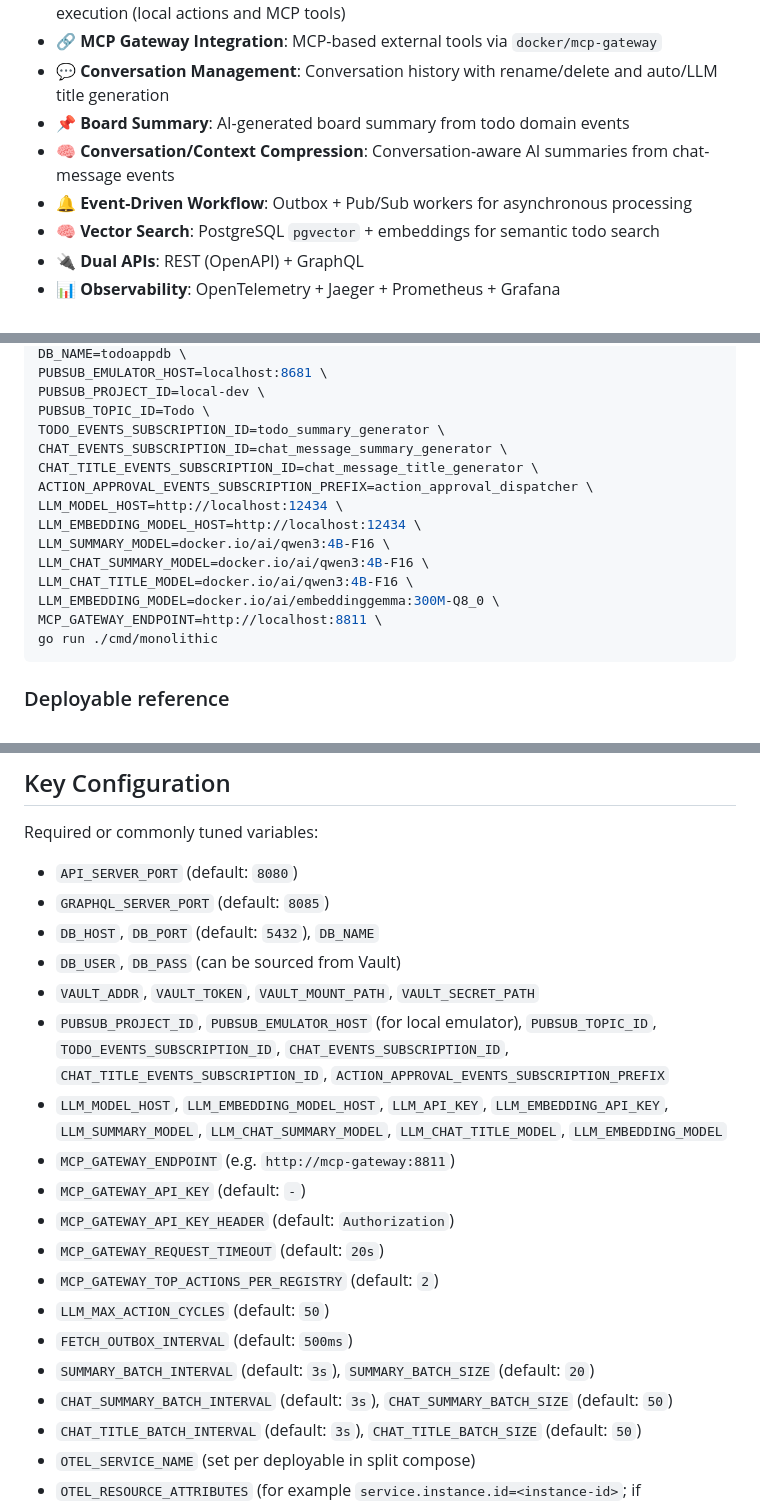
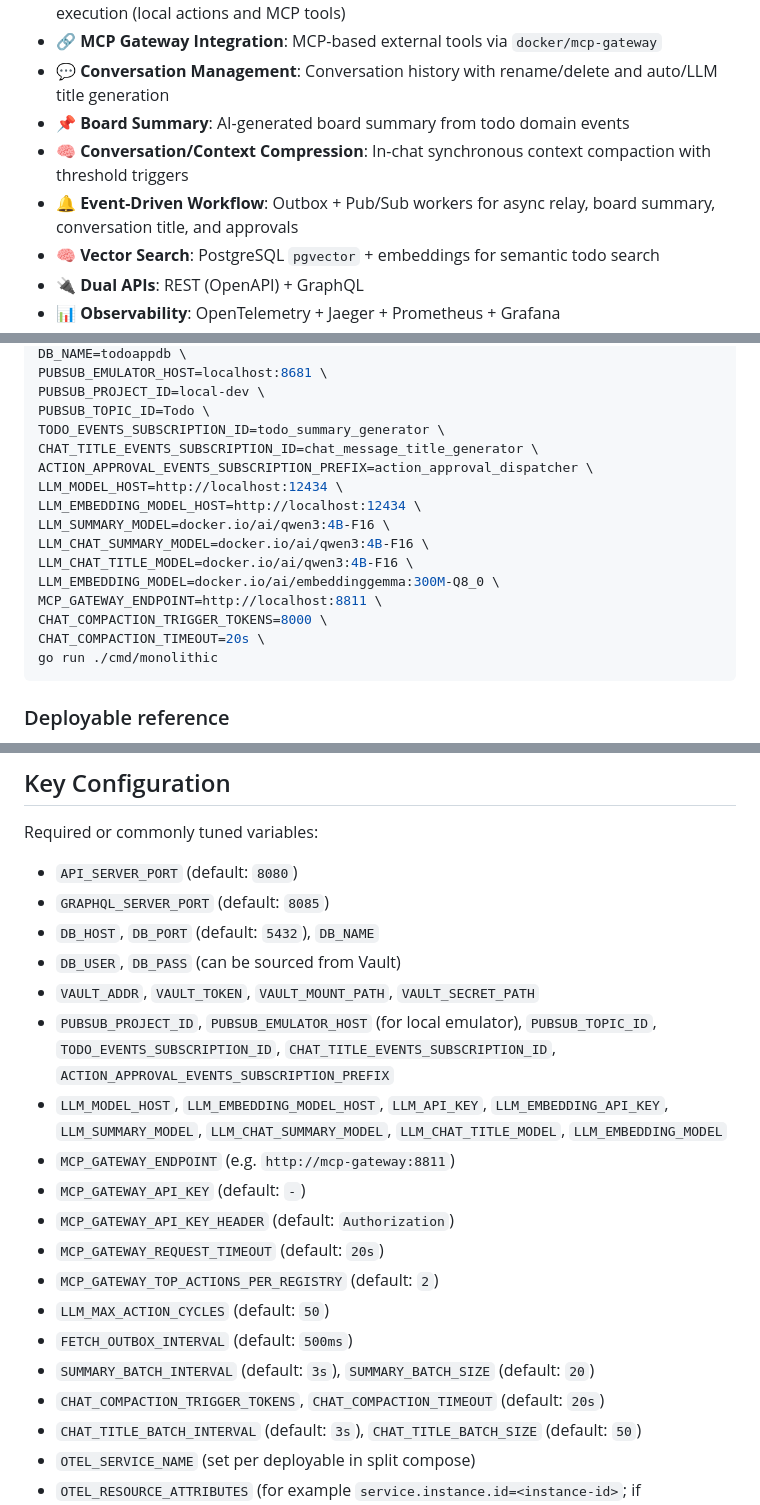
Before and after one commit to cleitonmarx/symbiont-ai-todoapp, a Markdown page: README.md, 3 parts joined by grey strips. Rendered like a GitHub page.

````diff
--- a/README.md
+++ b/README.md
@@ -11,8 +11,8 @@ AI-powered Todo application built with [Symbiont](https://github.com/cleitonmarx
 - 🔗 **MCP Gateway Integration**: MCP-based external tools via `docker/mcp-gateway`
 - 💬 **Conversation Management**: Conversation history with rename/delete and auto/LLM title generation
 - 📌 **Board Summary**: AI-generated board summary from todo domain events
-- 🧠 **Conversation/Context Compression**: Conversation-aware AI summaries from chat-message events
-- 🔔 **Event-Driven Workflow**: Outbox + Pub/Sub workers for asynchronous processing
+- 🧠 **Conversation/Context Compression**: In-chat synchronous context compaction with threshold triggers
+- 🔔 **Event-Driven Workflow**: Outbox + Pub/Sub workers for async relay, board summary, conversation title, and approvals
 - 🧠 **Vector Search**: PostgreSQL `pgvector` + embeddings for semantic todo search
 - 🔌 **Dual APIs**: REST (OpenAPI) + GraphQL
 - 📊 **Observability**: OpenTelemetry + Jaeger + Prometheus + Grafana
@@ -317,7 +318,6 @@ PUBSUB_EMULATOR_HOST=localhost:8681 \
 PUBSUB_PROJECT_ID=local-dev \
 PUBSUB_TOPIC_ID=Todo \
 TODO_EVENTS_SUBSCRIPTION_ID=todo_summary_generator \
-CHAT_EVENTS_SUBSCRIPTION_ID=chat_message_summary_generator \
 CHAT_TITLE_EVENTS_SUBSCRIPTION_ID=chat_message_title_generator \
 ACTION_APPROVAL_EVENTS_SUBSCRIPTION_PREFIX=action_approval_dispatcher \
 LLM_MODEL_HOST=http://localhost:12434 \
@@ -327,6 +327,8 @@ LLM_CHAT_SUMMARY_MODEL=docker.io/ai/qwen3:4B-F16 \
 LLM_CHAT_TITLE_MODEL=docker.io/ai/qwen3:4B-F16 \
 LLM_EMBEDDING_MODEL=docker.io/ai/embeddinggemma:300M-Q8_0 \
 MCP_GATEWAY_ENDPOINT=http://localhost:8811 \
+CHAT_COMPACTION_TRIGGER_TOKENS=8000 \
+CHAT_COMPACTION_TIMEOUT=20s \
 go run ./cmd/monolithic
 ```
 
@@ -504,7 +502,7 @@ Required or commonly tuned variables:
 - `DB_HOST`, `DB_PORT` (default: `5432`), `DB_NAME`
 - `DB_USER`, `DB_PASS` (can be sourced from Vault)
 - `VAULT_ADDR`, `VAULT_TOKEN`, `VAULT_MOUNT_PATH`, `VAULT_SECRET_PATH`
-- `PUBSUB_PROJECT_ID`, `PUBSUB_EMULATOR_HOST` (for local emulator), `PUBSUB_TOPIC_ID`, `TODO_EVENTS_SUBSCRIPTION_ID`, `CHAT_EVENTS_SUBSCRIPTION_ID`, `CHAT_TITLE_EVENTS_SUBSCRIPTION_ID`, `ACTION_APPROVAL_EVENTS_SUBSCRIPTION_PREFIX`
+- `PUBSUB_PROJECT_ID`, `PUBSUB_EMULATOR_HOST` (for local emulator), `PUBSUB_TOPIC_ID`, `TODO_EVENTS_SUBSCRIPTION_ID`, `CHAT_TITLE_EVENTS_SUBSCRIPTION_ID`, `ACTION_APPROVAL_EVENTS_SUBSCRIPTION_PREFIX`
 - `LLM_MODEL_HOST`, `LLM_EMBEDDING_MODEL_HOST`, `LLM_API_KEY`, `LLM_EMBEDDING_API_KEY`, `LLM_SUMMARY_MODEL`, `LLM_CHAT_SUMMARY_MODEL`, `LLM_CHAT_TITLE_MODEL`, `LLM_EMBEDDING_MODEL`
 - `MCP_GATEWAY_ENDPOINT` (e.g. `http://mcp-gateway:8811`)
 - `MCP_GATEWAY_API_KEY` (default: `-`)
@@ -514,7 +512,7 @@ Required or commonly tuned variables:
 - `LLM_MAX_ACTION_CYCLES` (default: `50`)
 - `FETCH_OUTBOX_INTERVAL` (default: `500ms`)
 - `SUMMARY_BATCH_INTERVAL` (default: `3s`), `SUMMARY_BATCH_SIZE` (default: `20`)
-- `CHAT_SUMMARY_BATCH_INTERVAL` (default: `3s`), `CHAT_SUMMARY_BATCH_SIZE` (default: `50`)
+- `CHAT_COMPACTION_TRIGGER_TOKENS`, `CHAT_COMPACTION_TIMEOUT` (default: `20s`)
 - `CHAT_TITLE_BATCH_INTERVAL` (default: `3s`), `CHAT_TITLE_BATCH_SIZE` (default: `50`)
 - `OTEL_SERVICE_NAME` (set per deployable in split compose)
 - `OTEL_RESOURCE_ATTRIBUTES` (for example `service.instance.id=<instance-id>`; if `service.instance.id` is not set, app falls back to container hostname)
````
Also changed, not shown: other parts of README.md (+18 -21 lines).
